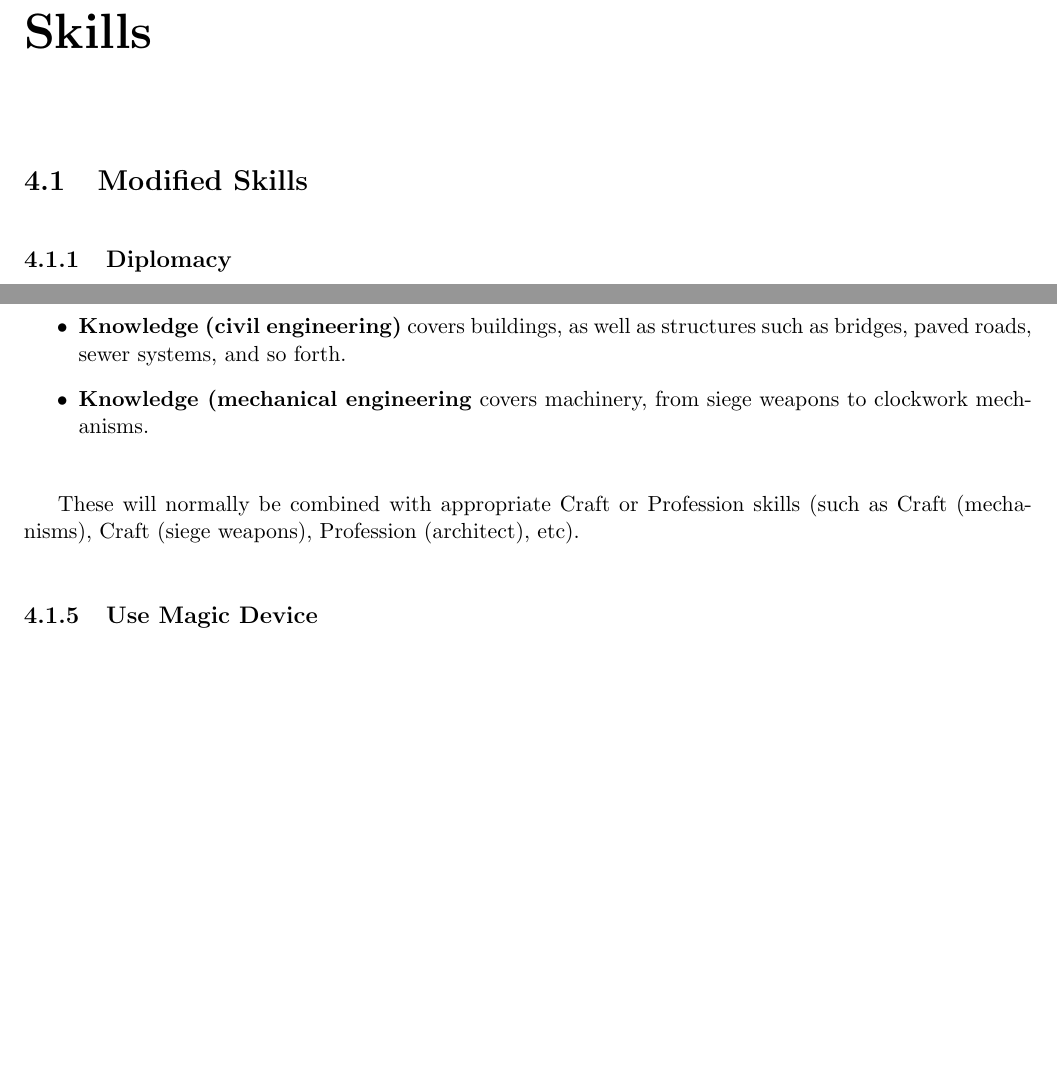
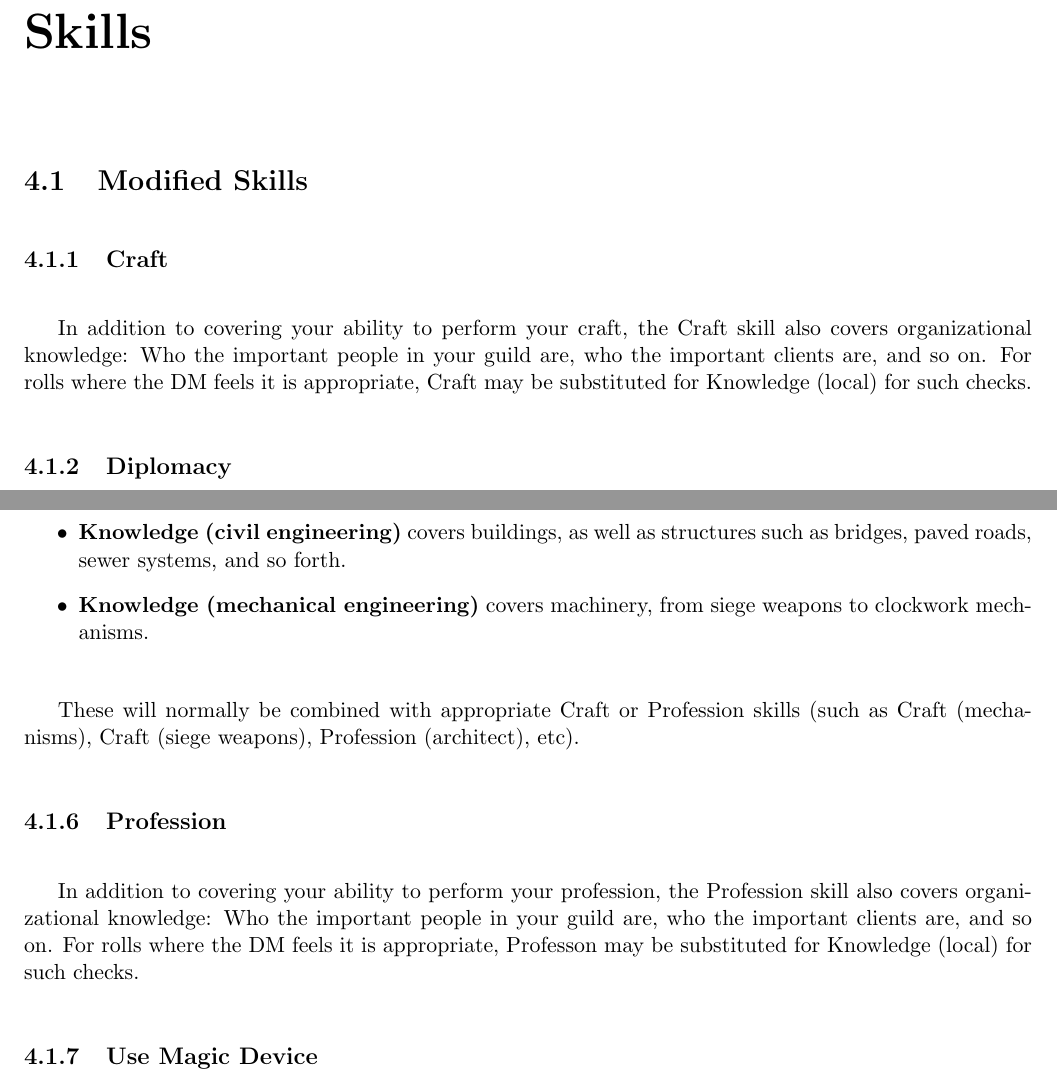
Before and after one commit to cjthomas-opensource/pf1e-houserules, a LaTeX thesis (houserules/world-of-adv-dmhouserules.tex, which reads houserules/world-of-adv-skills.tex): two parts of pages 27 and 28 of 72 before the commit and two parts of pages 27 and 28 of 73 after it, joined at a grey line, cut so that both start at the same text, the shorter picture padded with empty space. Compiled offline with pdfLaTeX.

Commit message:
Added craft and profession skill notes.

```diff
--- a/houserules/world-of-adv-skills.tex
+++ b/houserules/world-of-adv-skills.tex
@@ -5,6 +5,16 @@
 \label{sect-skills}
 
 \section{Modified Skills}
+
+%
+\subsection{Craft}
+
+In addition to covering your ability to perform your craft, the Craft skill
+also covers organizational knowledge: Who the important people in your guild
+are, who the important clients are, and so on. For rolls where the DM feels
+it is appropriate, Craft may be substituted for Knowledge (local) for such
+checks.
+%
 
 %
 \subsection{Diplomacy}
@@ -57,6 +67,16 @@ siege weapons to clockwork mechanisms.
 These will normally be combined with appropriate Craft or Profession
 skills (such as Craft (mechanisms), Craft (siege weapons), Profession
 (architect), etc).
+%
+
+%
+\subsection{Profession}
+
+In addition to covering your ability to perform your profession, the
+Profession skill also covers organizational knowledge: Who the important
+people in your guild are, who the important clients are, and so on. For
+rolls where the DM feels it is appropriate, Professon may be substituted
+for Knowledge (local) for such checks.
 %
 
 %
```
Also changed, not shown: documents/world-of-adv-dmhouserules.pdf, documents/world-of-adv-houserules.pdf, houserules/world-of-adv-skills.tex (2 more changed lines).
